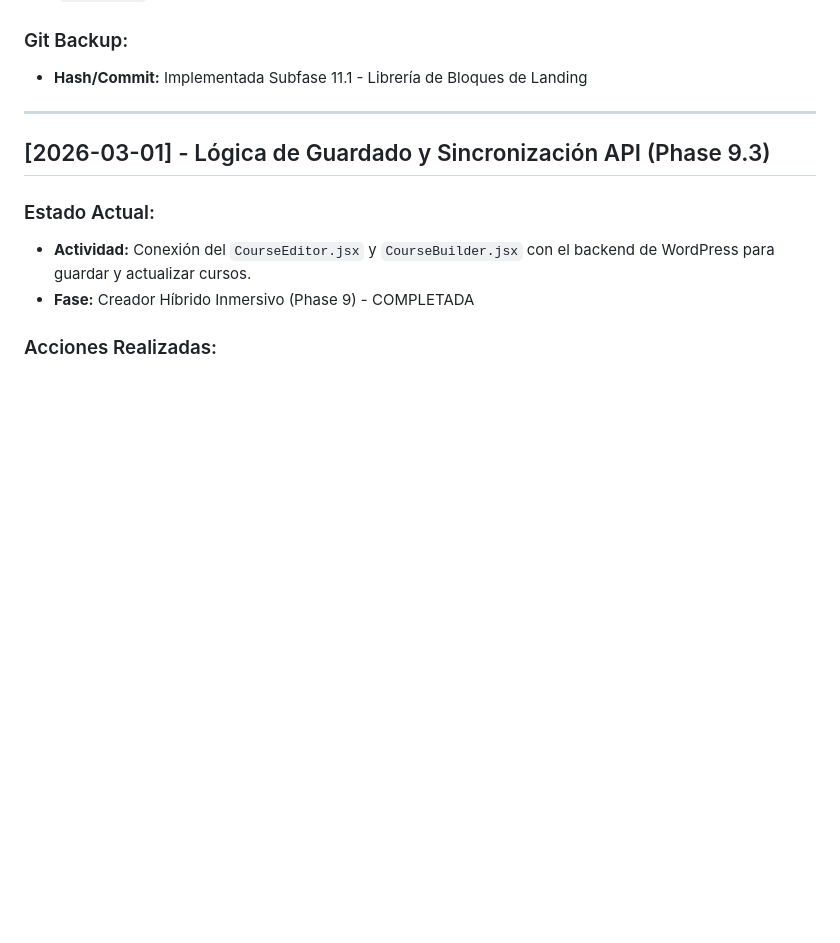
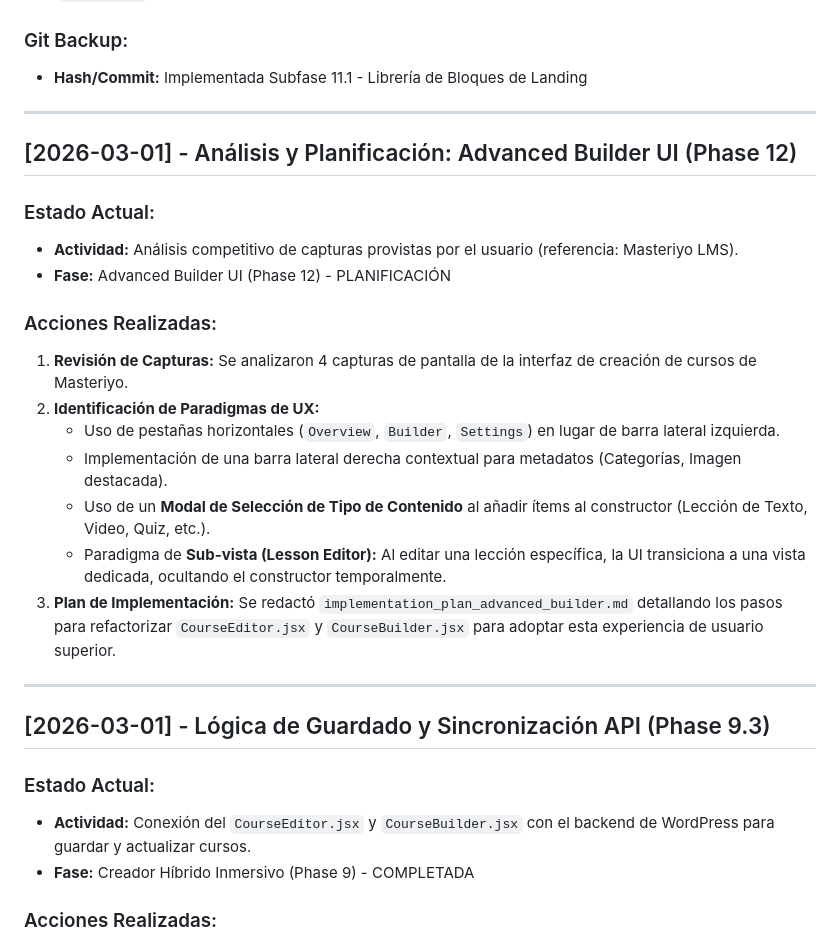
Before and after one commit to bdarwinj/Dw-Academia-lms, a Markdown page: HANDOVER.md, the part around the change. Drawn GitHub-style; blank space fills up the shorter version.

Commit message:
Análisis y Planificación para Advanced Builder UI (Phase 12)

```diff
--- a/HANDOVER.md
+++ b/HANDOVER.md
@@ -383,6 +383,23 @@ Este archivo sirve como el historial principal del proyecto, documentando las de
 
 ---
 
+## [2026-03-01] - Análisis y Planificación: Advanced Builder UI (Phase 12)
+
+### Estado Actual:
+- **Actividad:** Análisis competitivo de capturas provistas por el usuario (referencia: Masteriyo LMS).
+- **Fase:** Advanced Builder UI (Phase 12) - PLANIFICACIÓN
+
+### Acciones Realizadas:
+1.  **Revisión de Capturas:** Se analizaron 4 capturas de pantalla de la interfaz de creación de cursos de Masteriyo.
+2.  **Identificación de Paradigmas de UX:**
+    - Uso de pestañas horizontales (`Overview`, `Builder`, `Settings`) en lugar de barra lateral izquierda.
+    - Implementación de una barra lateral derecha contextual para metadatos (Categorías, Imagen destacada).
+    - Uso de un **Modal de Selección de Tipo de Contenido** al añadir ítems al constructor (Lección de Texto, Video, Quiz, etc.).
+    - Paradigma de **Sub-vista (Lesson Editor):** Al editar una lección específica, la UI transiciona a una vista dedicada, ocultando el constructor temporalmente.
+3.  **Plan de Implementación:** Se redactó `implementation_plan_advanced_builder.md` detallando los pasos para refactorizar `CourseEditor.jsx` y `CourseBuilder.jsx` para adoptar esta experiencia de usuario superior.
+
+---
+
 ## [2026-03-01] - Lógica de Guardado y Sincronización API (Phase 9.3)
 
 ### Estado Actual:
```
